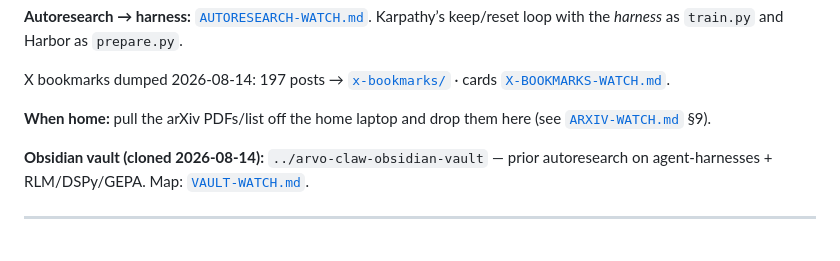
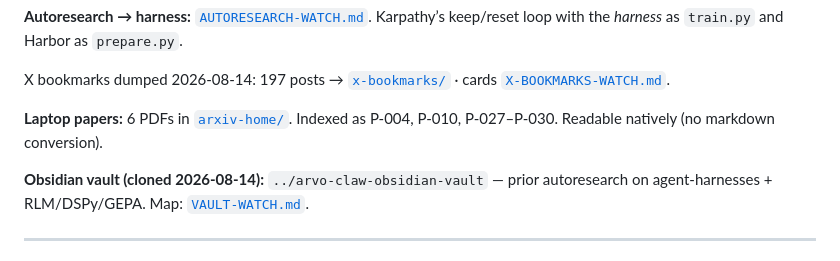
Before and after one commit to robertguss/arvo-harness, a Markdown page: docs/working/DISCOVERY-NOTES.md, the part around the change. Drawn GitHub-style.

```diff
--- a/docs/working/DISCOVERY-NOTES.md
+++ b/docs/working/DISCOVERY-NOTES.md
@@ -15,7 +15,7 @@ This file is the system of record for *conversation so far*. Chat is not authori
 
 X bookmarks dumped 2026-08-14: 197 posts → [`x-bookmarks/`](x-bookmarks/) · cards [`X-BOOKMARKS-WATCH.md`](X-BOOKMARKS-WATCH.md).
 
-**When home:** pull the arXiv PDFs/list off the home laptop and drop them here (see [`ARXIV-WATCH.md`](ARXIV-WATCH.md) §9).
+**Laptop papers:** 6 PDFs in [`arxiv-home/`](arxiv-home/INDEX.md). Indexed as P-004, P-010, P-027–P-030. Readable natively (no markdown conversion).
 
 **Obsidian vault (cloned 2026-08-14):** `../arvo-claw-obsidian-vault` — prior autoresearch on agent-harnesses + RLM/DSPy/GEPA. Map: [`VAULT-WATCH.md`](VAULT-WATCH.md).
 
```
Also changed, not shown: docs/working/ARXIV-WATCH.md (+19 -1 lines), 1 other file.
